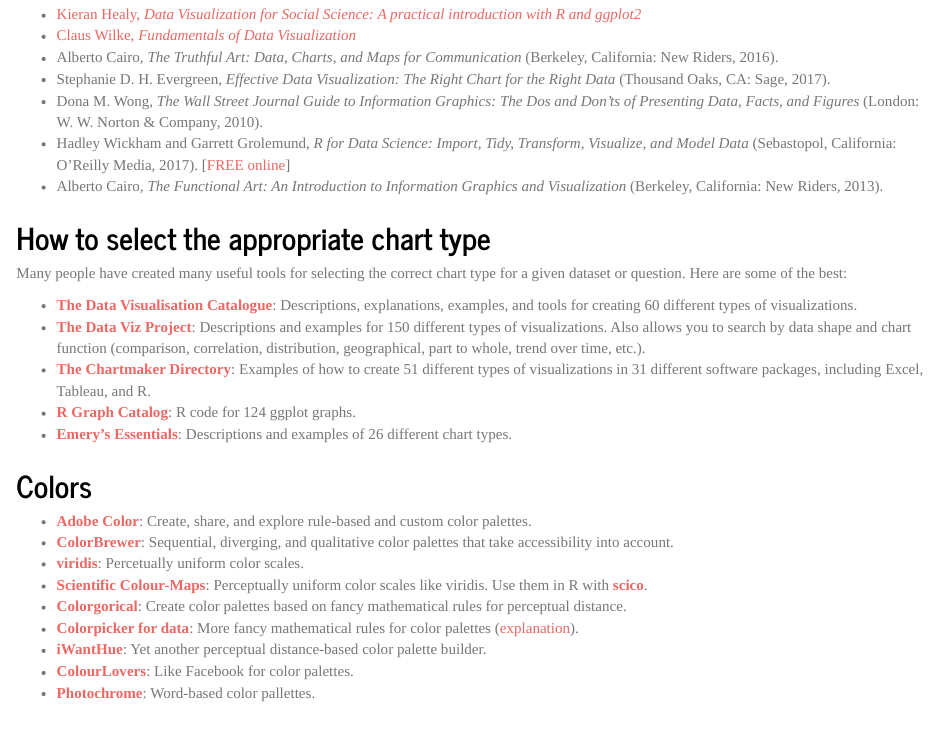
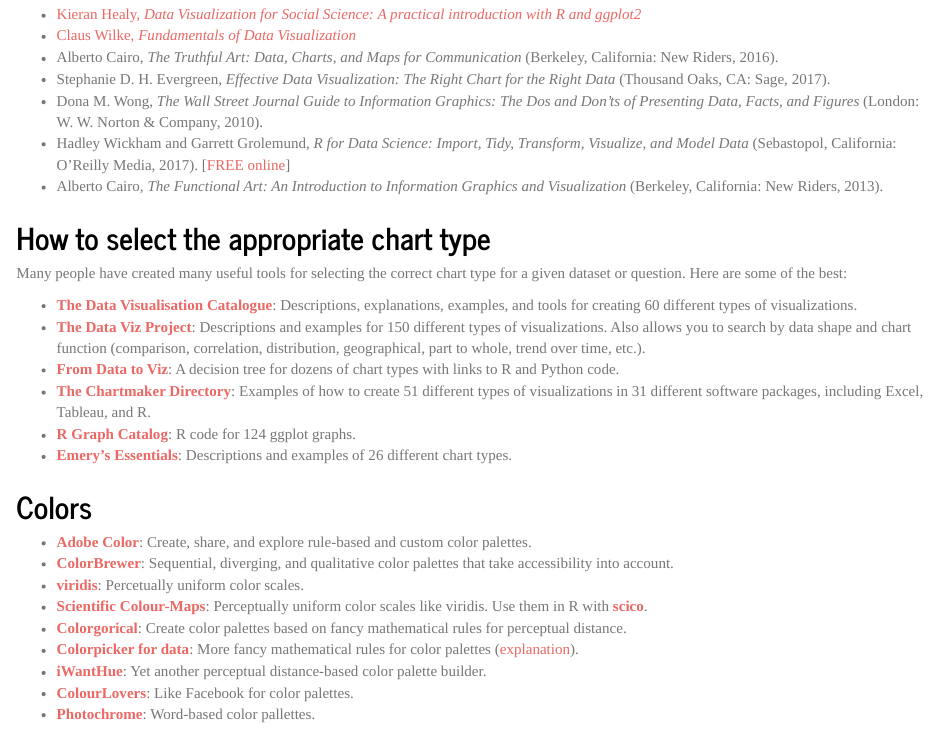
Before and after one commit to andrewheiss/Talks, an R Markdown document (2018-07-11_utah-rug-dataviz/index.Rmd): the page in a window 1100 px wide, from 920 px down. Rendered offline with R 4.5, knitr and Pandoc, with nearby package versions; some code elsewhere in the file could not run offline.

Commit message:
Add From Data to Viz

```diff
--- a/2018-07-11_utah-rug-dataviz/index.Rmd
+++ b/2018-07-11_utah-rug-dataviz/index.Rmd
@@ -55,6 +55,7 @@
 
 - [**The Data Visualisation Catalogue**](http://www.datavizcatalogue.com/): Descriptions, explanations, examples, and tools for creating 60 different types of visualizations.
 - [**The Data Viz Project**](http://datavizproject.com/): Descriptions and examples for 150 different types of visualizations. Also allows you to search by data shape and chart function (comparison, correlation, distribution, geographical, part to whole, trend over time, etc.).
+- [**From Data to Viz**](https://www.data-to-viz.com/): A decision tree for dozens of chart types with links to R and Python code.
 - [**The Chartmaker Directory**](http://chartmaker.visualisingdata.com/): Examples of how to create 51 different types of visualizations in 31 different software packages, including Excel, Tableau, and R.
 - [**R Graph Catalog**](http://shinyapps.stat.ubc.ca/r-graph-catalog/): R code for 124 ggplot graphs.
 - [**Emery's Essentials**](http://annkemery.com/essentials/): Descriptions and examples of 26 different chart types.
```
